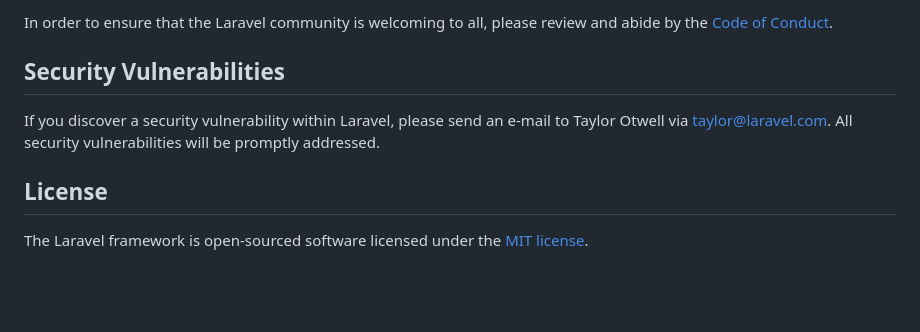
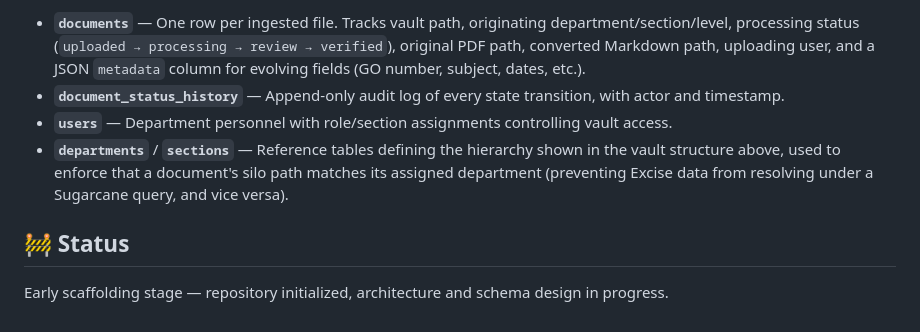
Before and after one commit to SubhanRaj/pdf-markdown-pipeline, a Markdown page: README.md, the part around one of its changes. GitHub-like rendering; blank space fills up the shorter version.

```diff
--- a/README.md
+++ b/README.md
@@ -49,10 +76,9 @@ Thank you for considering contributing to the Laravel framework! The contributio
 
-In order to ensure that the Laravel community is welcoming to all, please review and abide by the [Code of Conduct](https://laravel.com/docs/contributions#code-of-conduct).
+- **`documents`** — One row per ingested file. Tracks vault path, originating department/section/level, processing status (`uploaded → processing → review → verified`), original PDF path, converted Markdown path, uploading user, and a JSON `metadata` column for evolving fields (GO number, subject, dates, etc.).
+- **`document_status_history`** — Append-only audit log of every state transition, with actor and timestamp.
+- **`users`** — Department personnel with role/section assignments controlling vault access.
+- **`departments`** / **`sections`** — Reference tables defining the hierarchy shown in the vault structure above, used to enforce that a document's silo path matches its assigned department (preventing Excise data from resolving under a Sugarcane query, and vice versa).
 
-## Security Vulnerabilities
+## 🚧 Status
 
-If you discover a security vulnerability within Laravel, please send an e-mail to Taylor Otwell via [taylor@laravel.com](mailto:taylor@laravel.com). All security vulnerabilities will be promptly addressed.
-
-## License
-
-The Laravel framework is open-sourced software licensed under the [MIT license](https://opensource.org/licenses/MIT).
+Early scaffolding stage — repository initialized, architecture and schema design in progress.
```
Also changed, not shown: other parts of README.md (+57 -30 lines), claude.md (added, +94 -0 lines).
